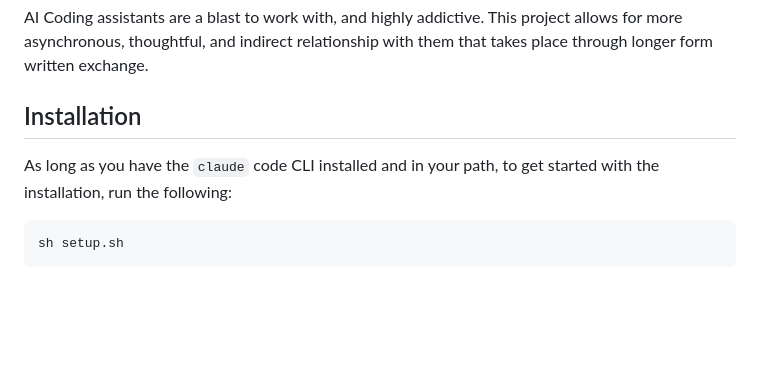
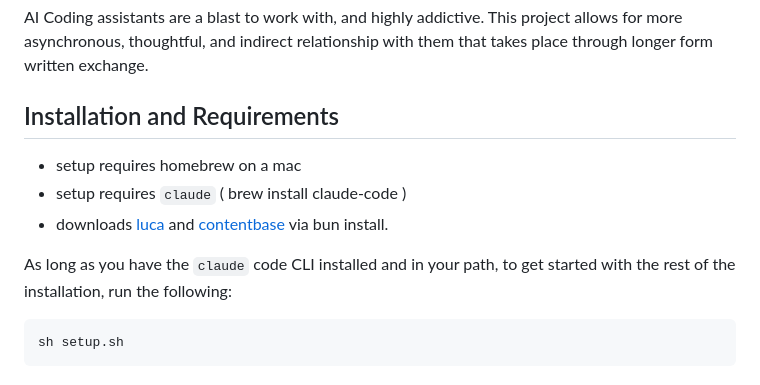
Before and after one commit to soederpop/agentic-loop, a Markdown page: README.md, the part around the change. GitHub-like rendering; blank space fills up the shorter version.

````diff
--- a/README.md
+++ b/README.md
@@ -15,9 +15,13 @@ This is essentially an AI Assisted, structured writing exercise that takes place
 
 AI Coding assistants are a blast to work with, and highly addictive.  This project allows for more asynchronous, thoughtful, and indirect relationship with them that takes place through longer form written exchange.
 
-## Installation
+## Installation and Requirements
 
-As long as you have the `claude` code CLI installed and in your path, to get started with the installation, run the following:
+- setup requires homebrew on a mac
+- setup requires `claude` ( brew install claude-code )
+- downloads [luca](https://github.com/soederpop/luca) and [contentbase](https://github.com/soederpop/luca) via bun install.
+
+As long as you have the `claude` code CLI installed and in your path, to get started with the rest of the installation, run the following:
 
 ```shell
 sh setup.sh
````
